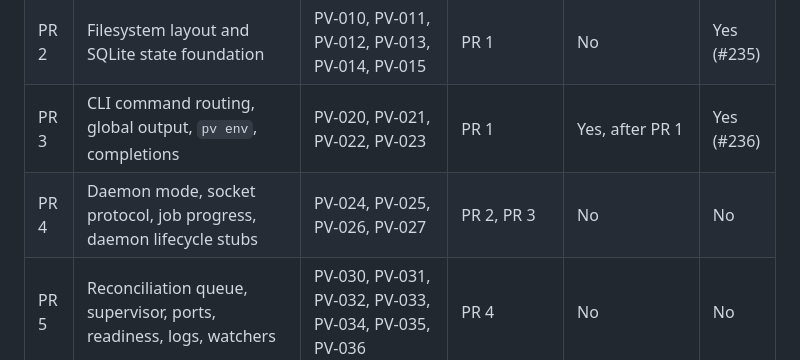
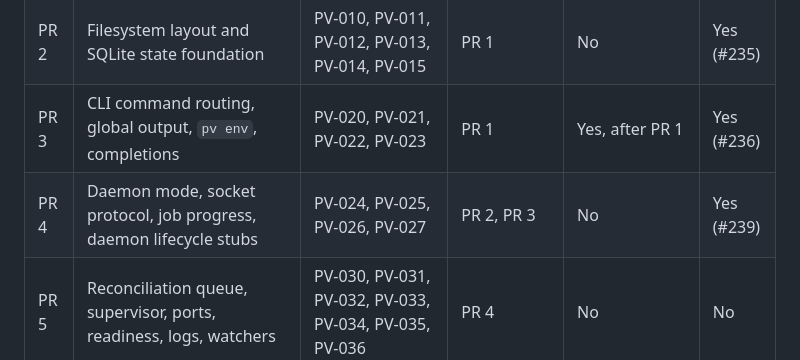
Before and after one commit to prvious/pv, a Markdown page: IMPLEMENTATION.md, the part around the change. Rendered like a GitHub page.

Commit message:
docs: update implementation roadmap progress

```diff
--- a/IMPLEMENTATION.md
+++ b/IMPLEMENTATION.md
@@ -334,7 +334,7 @@ This sequence keeps the critical path moving while allowing parallel branches af
 | PR 1 | Rust skeleton, CI, workspace conventions | PV-000, PV-001, PV-002, PV-003, PV-004 | None | No | Yes (#234) |
 | PR 2 | Filesystem layout and SQLite state foundation | PV-010, PV-011, PV-012, PV-013, PV-014, PV-015 | PR 1 | No | Yes (#235) |
 | PR 3 | CLI command routing, global output, `pv env`, completions | PV-020, PV-021, PV-022, PV-023 | PR 1 | Yes, after PR 1 | Yes (#236) |
-| PR 4 | Daemon mode, socket protocol, job progress, daemon lifecycle stubs | PV-024, PV-025, PV-026, PV-027 | PR 2, PR 3 | No | No |
+| PR 4 | Daemon mode, socket protocol, job progress, daemon lifecycle stubs | PV-024, PV-025, PV-026, PV-027 | PR 2, PR 3 | No | Yes (#239) |
 | PR 5 | Reconciliation queue, supervisor, ports, readiness, logs, watchers | PV-030, PV-031, PV-032, PV-033, PV-034, PV-035, PV-036 | PR 4 | No | No |
 | PR 6 | Adapter trait, track model, manifest, downloader, atomic install, fixture artifacts | PV-040, PV-041, PV-042, PV-043, PV-044, PV-045, PV-049 | PR 5 | No | No |
 | PR 7 | Common Managed Resource commands and fake adapter tests | PV-046, PV-048 | PR 6 | No | No |
```
